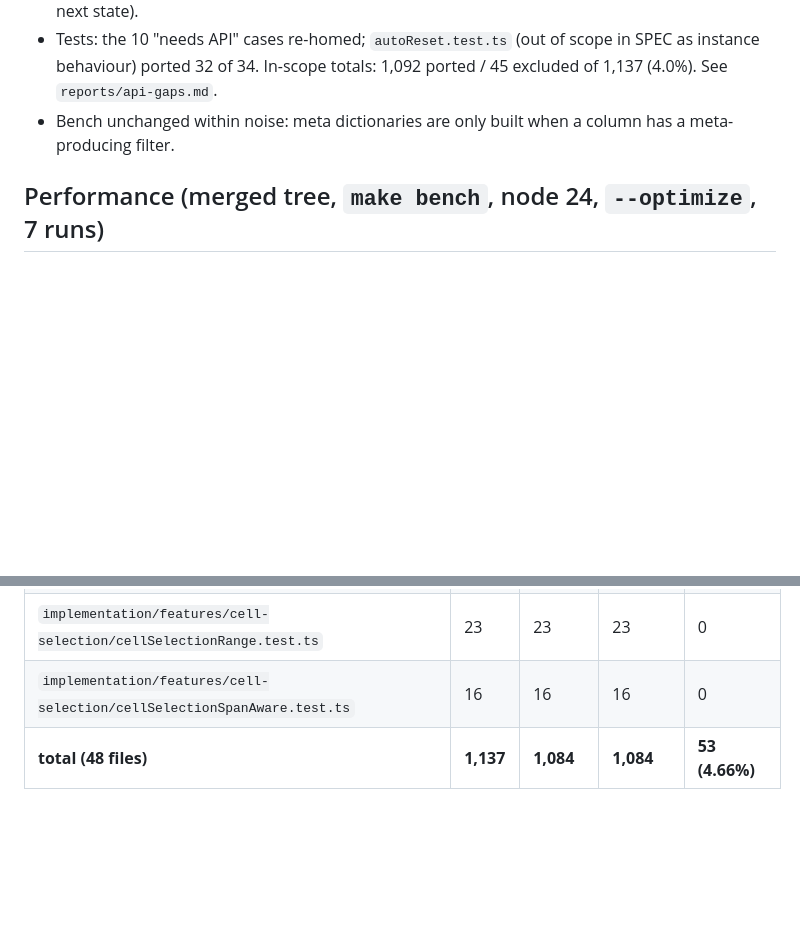
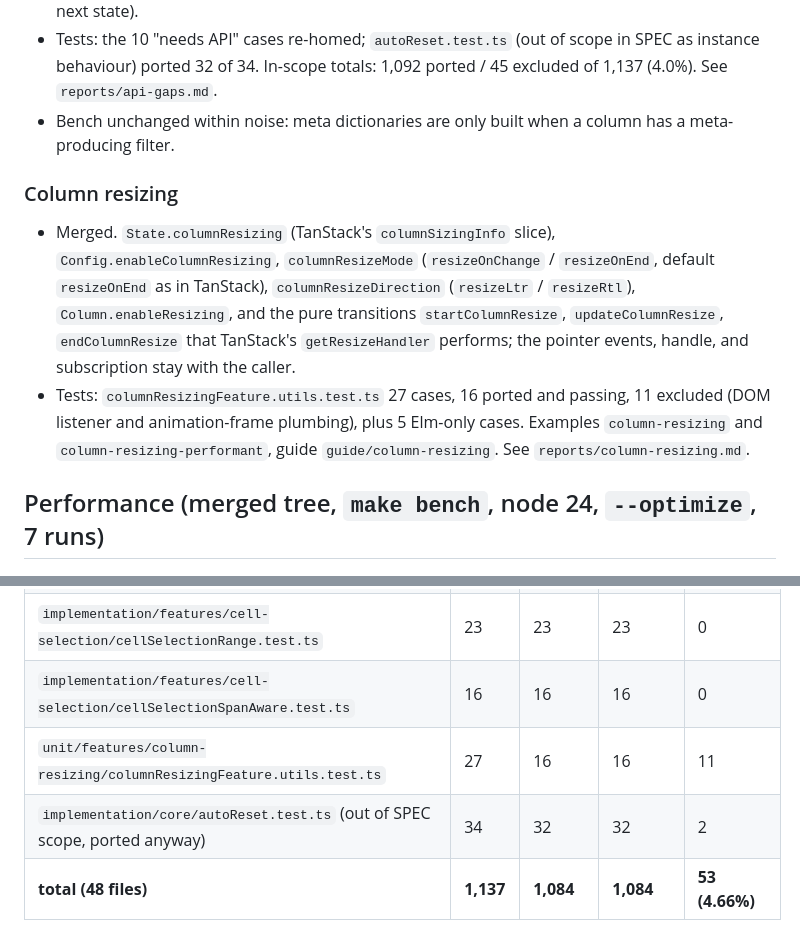
Before and after one commit to alexbruf/elm-table, a Markdown page: PORT_NOTES.md, 2 parts joined by grey strips. Rendered like a GitHub page; blank space fills up the shorter version.

Commit message:
Port notes: column resizing
Co-Authored-By: Claude Fable 5.1 <noreply@anthropic.com>
Claude-Session: https://claude.ai/code/session_011fxWa4oUStvWRqPZmcjAvV

```diff
--- a/PORT_NOTES.md
+++ b/PORT_NOTES.md
@@ -199,6 +199,21 @@ Running log for the Elm port of TanStack Table core. See `SPEC.md` for the plan.
 - Bench unchanged within noise: meta dictionaries are only built when a
   column has a meta-producing filter.
 
+### Column resizing
+
+- Merged. `State.columnResizing` (TanStack's `columnSizingInfo` slice),
+  `Config.enableColumnResizing`, `columnResizeMode` (`resizeOnChange` /
+  `resizeOnEnd`, default `resizeOnEnd` as in TanStack),
+  `columnResizeDirection` (`resizeLtr` / `resizeRtl`), `Column.enableResizing`,
+  and the pure transitions `startColumnResize`, `updateColumnResize`,
+  `endColumnResize` that TanStack's `getResizeHandler` performs; the pointer
+  events, handle, and subscription stay with the caller.
+- Tests: `columnResizingFeature.utils.test.ts` 27 cases, 16 ported and
+  passing, 11 excluded (DOM listener and animation-frame plumbing), plus 5
+  Elm-only cases. Examples `column-resizing` and
+  `column-resizing-performant`, guide `guide/column-resizing`. See
+  `reports/column-resizing.md`.
+
 ## Performance (merged tree, `make bench`, node 24, `--optimize`, 7 runs)
 
 | case | shape | min | median | target |
@@ -263,6 +278,8 @@ file. Full per-case exclusion lists live in `reports/phase-N.md`.
 | `implementation/features/cell-selection/cellSelectionGeometry.test.ts` | 11 | 11 | 11 | 0 |
 | `implementation/features/cell-selection/cellSelectionRange.test.ts` | 23 | 23 | 23 | 0 |
 | `implementation/features/cell-selection/cellSelectionSpanAware.test.ts` | 16 | 16 | 16 | 0 |
+| `unit/features/column-resizing/columnResizingFeature.utils.test.ts` | 27 | 16 | 16 | 11 |
+| `implementation/core/autoReset.test.ts` (out of SPEC scope, ported anyway) | 34 | 32 | 32 | 2 |
 | **total (48 files)** | **1,137** | **1,084** | **1,084** | **53 (4.66%)** |
 
 The two files at 0% ported, `unit/core/table/constructTable.test.ts` and
```
